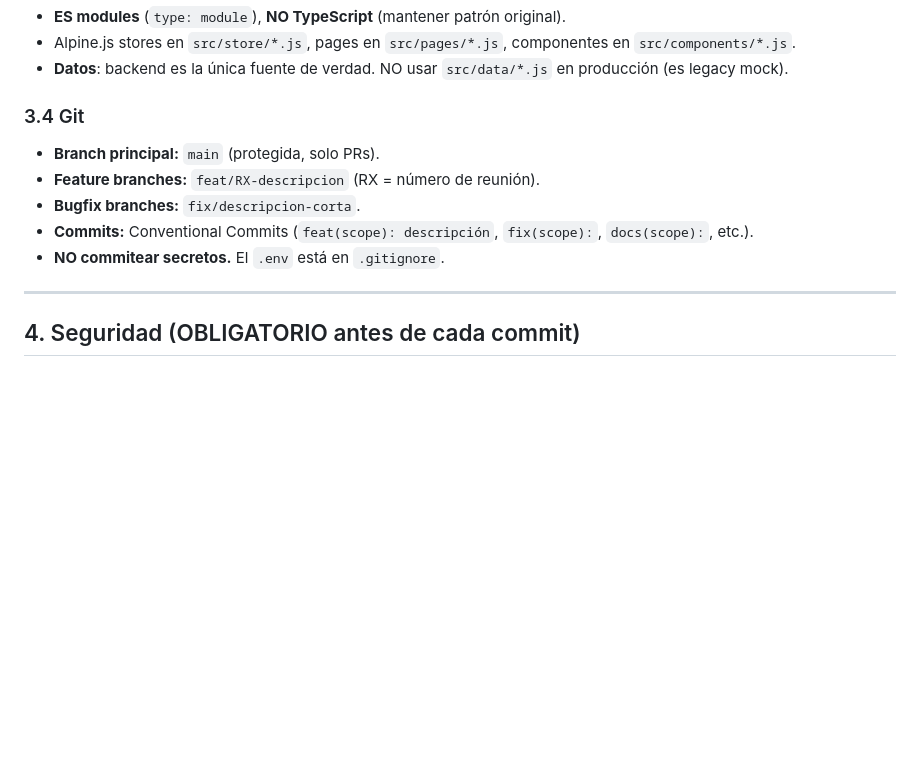
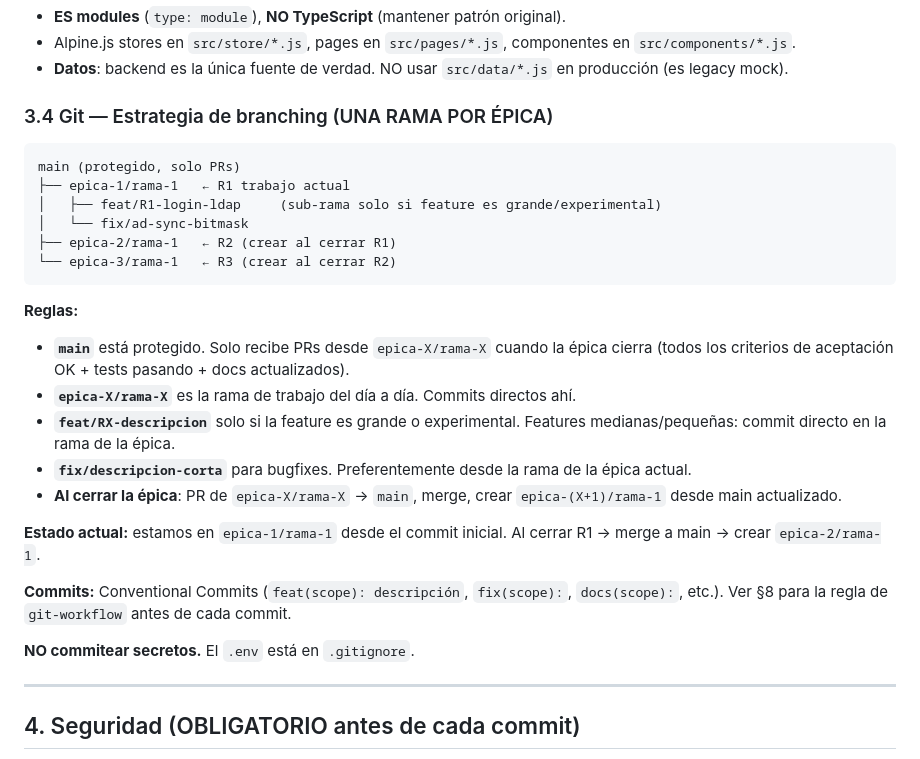
Before and after one commit to YawarChavezG/Docu, a Markdown page: .opencode/instructions/INSTRUCTIONS.md, the part around the change. Drawn GitHub-style; blank space fills up the shorter version.

Commit message:
docs(agent): estrategia de branching por epica (main + epica-X/rama-X)
Documentada la estrategia de ramas recomendada para el proyecto:

- main: protegido, solo recibe PRs de epica-X/rama-X cuando la
  epica cierra (criterios de aceptacion OK + tests + docs)
- epica-X/rama-X: rama de TRABAJO del dia a dia. Commits directos.
  - feat/RX-descripcion: solo si la feature es grande/experimental
  - fix/descripcion: bugfixes, desde la rama de la epica actual
- Al cerrar la epica: PR epica-X/rama-X -> main, merge, crear
  epica-(X+1)/rama-1 desde main actualizado

Estado actual: estamos en epica-1/rama-1 desde el commit inicial.
Al cerrar R1 -> merge a main -> crear epica-2/rama-1.

Razones para NO usar una sola rama:
- main queda sucio con features a medio terminar entre reuniones
- imposibles git bisect selectivos por epica
- diffs muy grandes en cada PR
- rollback no es granular

El INSTRUCTIONS.md ahora tiene:
- §3.4 Git: diagrama ASCII + 4 reglas explicitas + estado actual
- §8 (regla de oro): git-workflow SIEMPRE antes de commit

Coherente con la metodologia de ramas-por-epica que el cliente
valido implicitamente al usar 'epica-1/rama-1' en el commit
inicial.

````diff
--- a/.opencode/instructions/INSTRUCTIONS.md
+++ b/.opencode/instructions/INSTRUCTIONS.md
@@ -90,12 +90,29 @@ Si la sesión se cierra abruptamente (tokens agotados, error, loop), el agente *
 - Alpine.js stores en `src/store/*.js`, pages en `src/pages/*.js`, componentes en `src/components/*.js`.
 - **Datos**: backend es la única fuente de verdad. NO usar `src/data/*.js` en producción (es legacy mock).
 
-### 3.4 Git
-- **Branch principal:** `main` (protegida, solo PRs).
-- **Feature branches:** `feat/RX-descripcion` (RX = número de reunión).
-- **Bugfix branches:** `fix/descripcion-corta`.
-- **Commits:** Conventional Commits (`feat(scope): descripción`, `fix(scope):`, `docs(scope):`, etc.).
-- **NO commitear secretos.** El `.env` está en `.gitignore`.
+### 3.4 Git — Estrategia de branching (UNA RAMA POR ÉPICA)
+
+```
+main (protegido, solo PRs)
+├── epica-1/rama-1   ← R1 trabajo actual
+│   ├── feat/R1-login-ldap     (sub-rama solo si feature es grande/experimental)
+│   └── fix/ad-sync-bitmask
+├── epica-2/rama-1   ← R2 (crear al cerrar R1)
+└── epica-3/rama-1   ← R3 (crear al cerrar R2)
+```
+
+**Reglas:**
+- **`main`** está protegido. Solo recibe PRs desde `epica-X/rama-X` cuando la épica cierra (todos los criterios de aceptación OK + tests pasando + docs actualizados).
+- **`epica-X/rama-X`** es la rama de trabajo del día a día. Commits directos ahí.
+- **`feat/RX-descripcion`** solo si la feature es grande o experimental. Features medianas/pequeñas: commit directo en la rama de la épica.
+- **`fix/descripcion-corta`** para bugfixes. Preferentemente desde la rama de la épica actual.
+- **Al cerrar la épica**: PR de `epica-X/rama-X` → `main`, merge, crear `epica-(X+1)/rama-1` desde main actualizado.
+
+**Estado actual:** estamos en `epica-1/rama-1` desde el commit inicial. Al cerrar R1 → merge a main → crear `epica-2/rama-1`.
+
+**Commits:** Conventional Commits (`feat(scope): descripción`, `fix(scope):`, `docs(scope):`, etc.). Ver §8 para la regla de `git-workflow` antes de cada commit.
+
+**NO commitear secretos.** El `.env` está en `.gitignore`.
 
 ---
 
````
